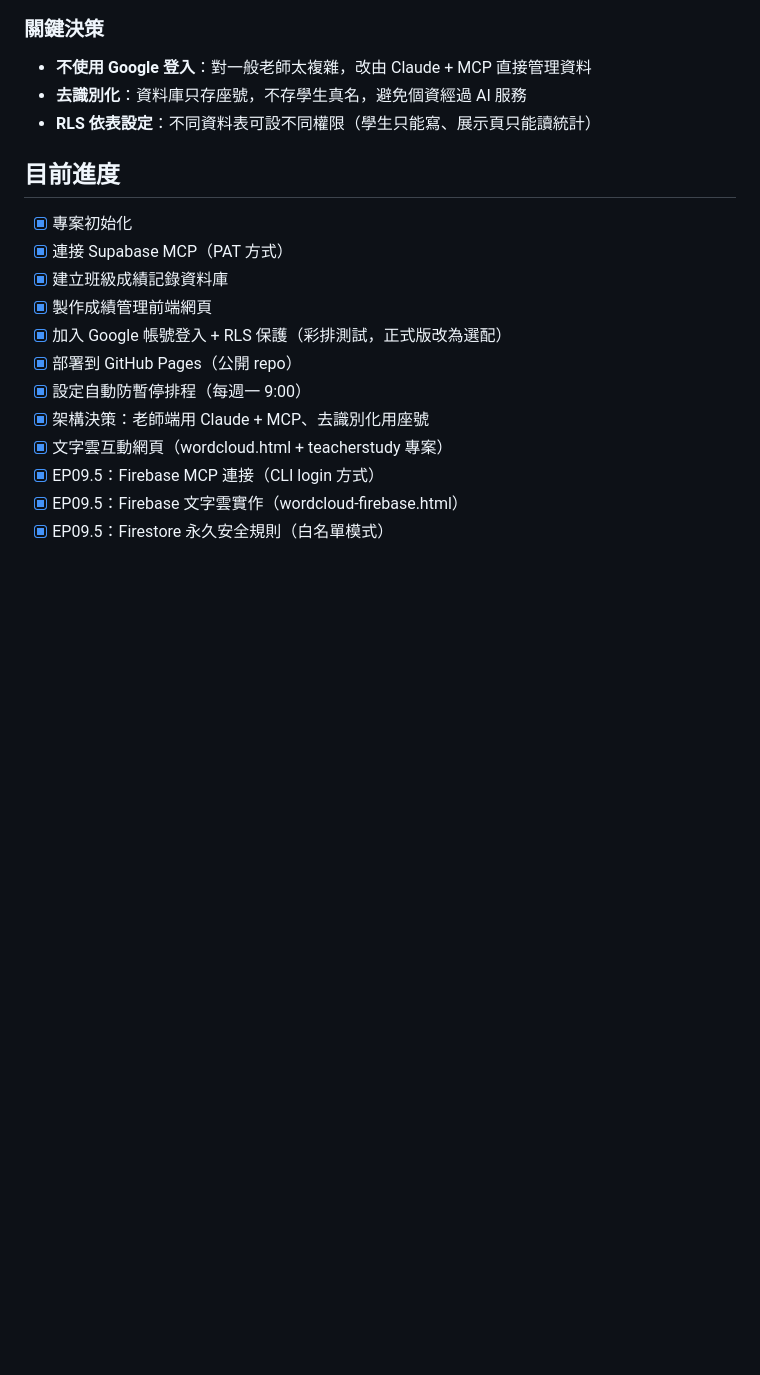
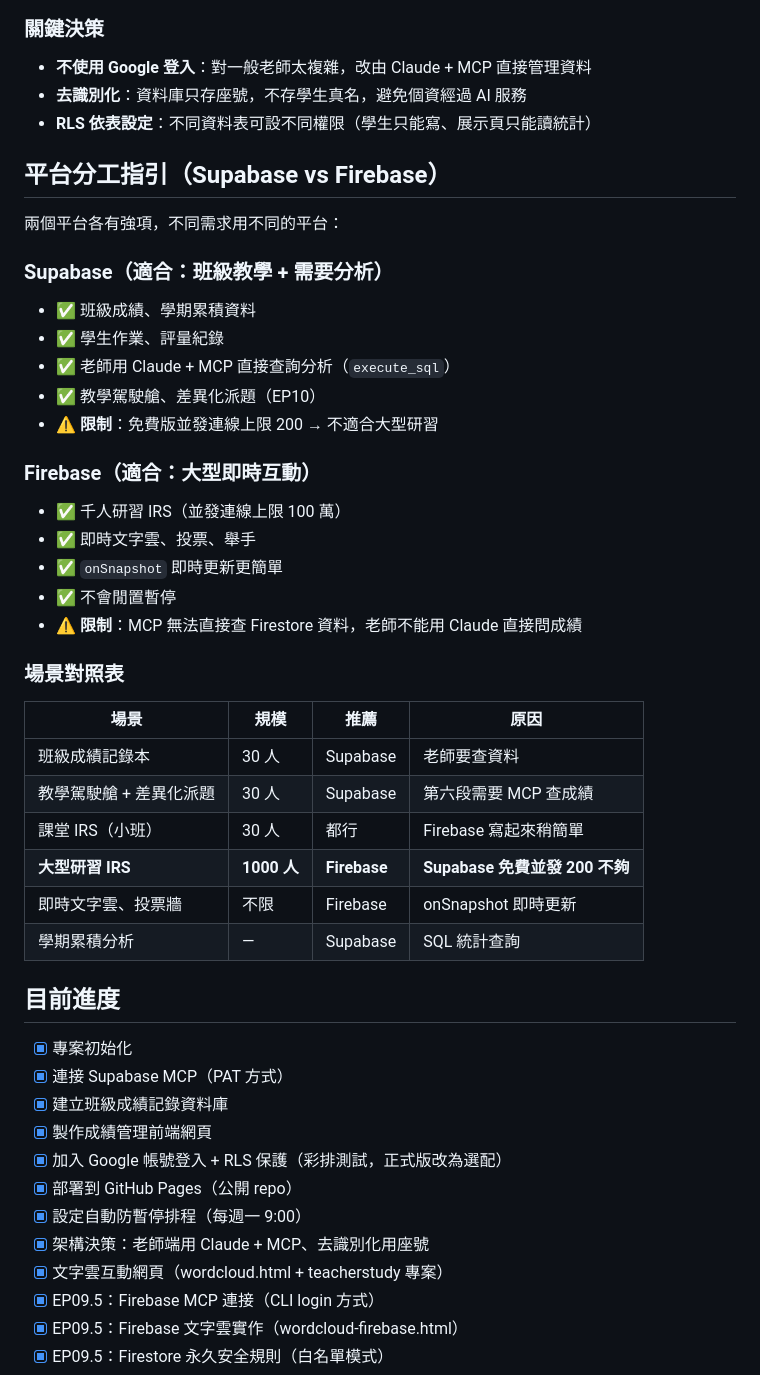
Before and after one commit to mathruffian-dot/2026database, a Markdown page: CLAUDE.md, the part around the change. Drawn GitHub-style; blank space fills up the shorter version.

Commit message:
新增 Supabase vs Firebase 平台分工指引
- 班級教學 + 需要查成績 → Supabase
- 千人研習 IRS → Firebase（並發連線 200 vs 100萬）
- 場景對照表，明確指引哪個場景用哪個平台

```diff
--- a/CLAUDE.md
+++ b/CLAUDE.md
@@ -64,6 +64,35 @@ Claude基本功 EP09 與 EP09.5 的實作工作目錄：
 - **不使用 Google 登入**：對一般老師太複雜，改由 Claude + MCP 直接管理資料
 - **去識別化**：資料庫只存座號，不存學生真名，避免個資經過 AI 服務
 - **RLS 依表設定**：不同資料表可設不同權限（學生只能寫、展示頁只能讀統計）
+
+## 平台分工指引（Supabase vs Firebase）
+
+兩個平台各有強項，不同需求用不同的平台：
+
+### Supabase（適合：班級教學 + 需要分析）
+- ✅ 班級成績、學期累積資料
+- ✅ 學生作業、評量紀錄
+- ✅ 老師用 Claude + MCP 直接查詢分析（`execute_sql`）
+- ✅ 教學駕駛艙、差異化派題（EP10）
+- ⚠️ **限制**：免費版並發連線上限 200 → 不適合大型研習
+
+### Firebase（適合：大型即時互動）
+- ✅ 千人研習 IRS（並發連線上限 100 萬）
+- ✅ 即時文字雲、投票、舉手
+- ✅ `onSnapshot` 即時更新更簡單
+- ✅ 不會閒置暫停
+- ⚠️ **限制**：MCP 無法直接查 Firestore 資料，老師不能用 Claude 直接問成績
+
+### 場景對照表
+
+| 場景 | 規模 | 推薦 | 原因 |
+|------|------|------|------|
+| 班級成績記錄本 | 30 人 | Supabase | 老師要查資料 |
+| 教學駕駛艙 + 差異化派題 | 30 人 | Supabase | 第六段需要 MCP 查成績 |
+| 課堂 IRS（小班） | 30 人 | 都行 | Firebase 寫起來稍簡單 |
+| **大型研習 IRS** | **1000 人** | **Firebase** | **Supabase 免費並發 200 不夠** |
+| 即時文字雲、投票牆 | 不限 | Firebase | onSnapshot 即時更新 |
+| 學期累積分析 | — | Supabase | SQL 統計查詢 |
 
 ## 目前進度
 - [x] 專案初始化
```
